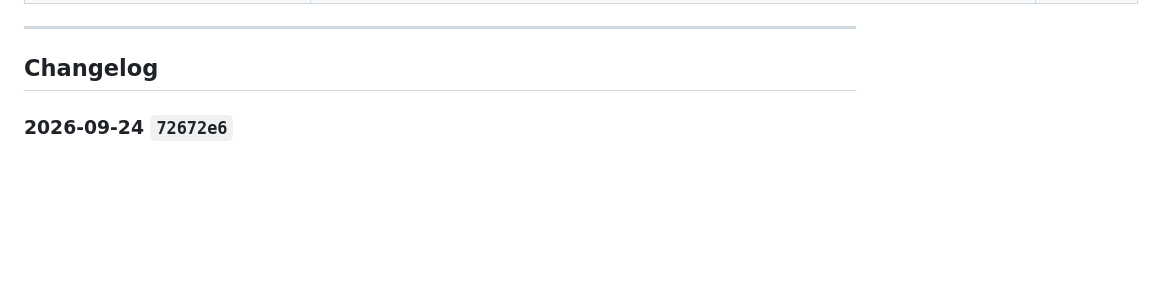
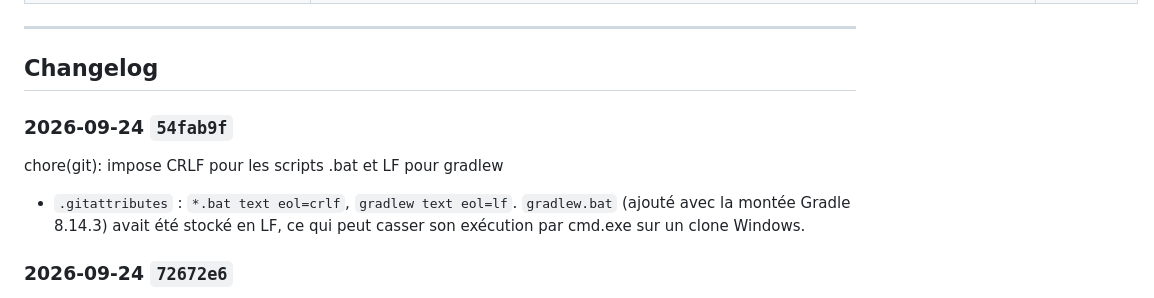
Before and after one commit to LyonMoncef/SamsungHealth, a Markdown page: HISTORY.md, the part around the change. Drawn GitHub-style; blank space fills up the shorter version.

Commit message:
docs(history): consigne la regle de fins de ligne (54fab9f)

```diff
--- a/HISTORY.md
+++ b/HISTORY.md
@@ -48,6 +48,10 @@
 ---
 
 ## Changelog
+
+### 2026-09-24 `54fab9f`
+chore(git): impose CRLF pour les scripts .bat et LF pour gradlew
+- `.gitattributes` : `*.bat text eol=crlf`, `gradlew text eol=lf`. `gradlew.bat` (ajouté avec la montée Gradle 8.14.3) avait été stocké en LF, ce qui peut casser son exécution par cmd.exe sur un clone Windows.
 
 ### 2026-09-24 `72672e6`
 chore(build): AGP 8.13.2, Gradle 8.14.3 et compileSdk 36 (requis par Health Connect 1.1.0), retrait de Paparazzi incompatible
```
